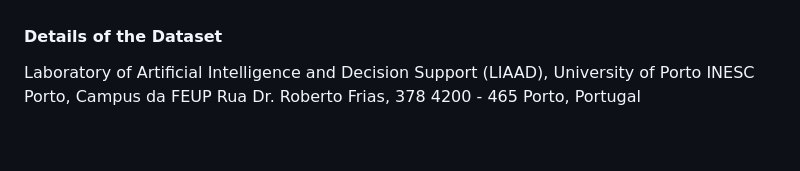
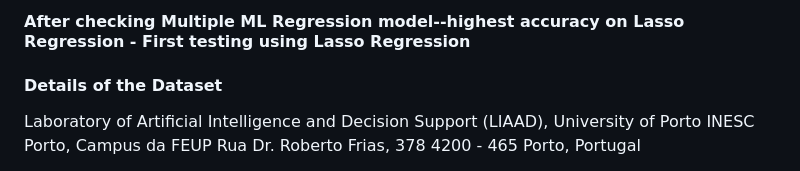
Before and after one commit to shivakumar313/Bike-Renting-Prediction, a Markdown page: README.md, the part around the change printed below. Rendered like a GitHub page; blank space fills up the shorter version.

```diff
--- a/README.md
+++ b/README.md
@@ -6,3 +20,4 @@ After checking Multiple ML Regression model--highest accuracy on Lasso Regressio
+#### After checking Multiple ML Regression model--highest accuracy on Lasso Regression - First testing using Lasso Regression
 
 #### Details of the Dataset
 
```
Also changed, not shown: other parts of README.md (+15 -1 lines).
